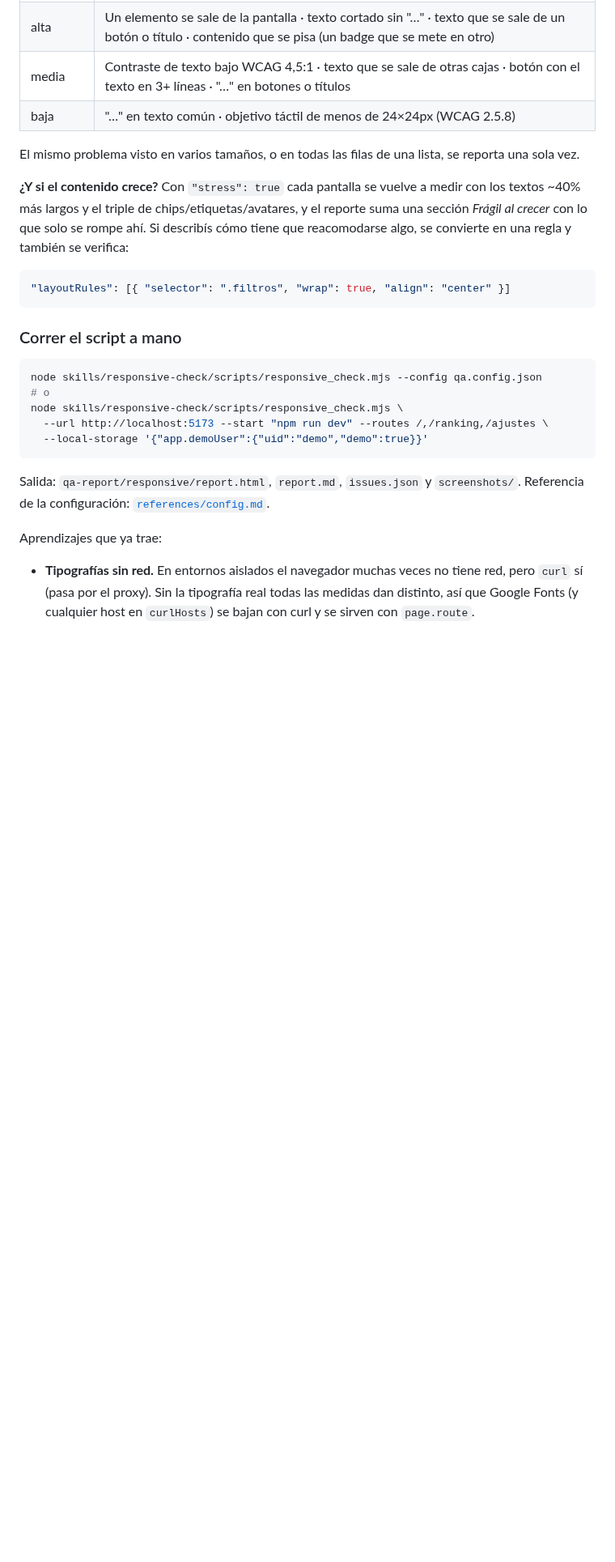
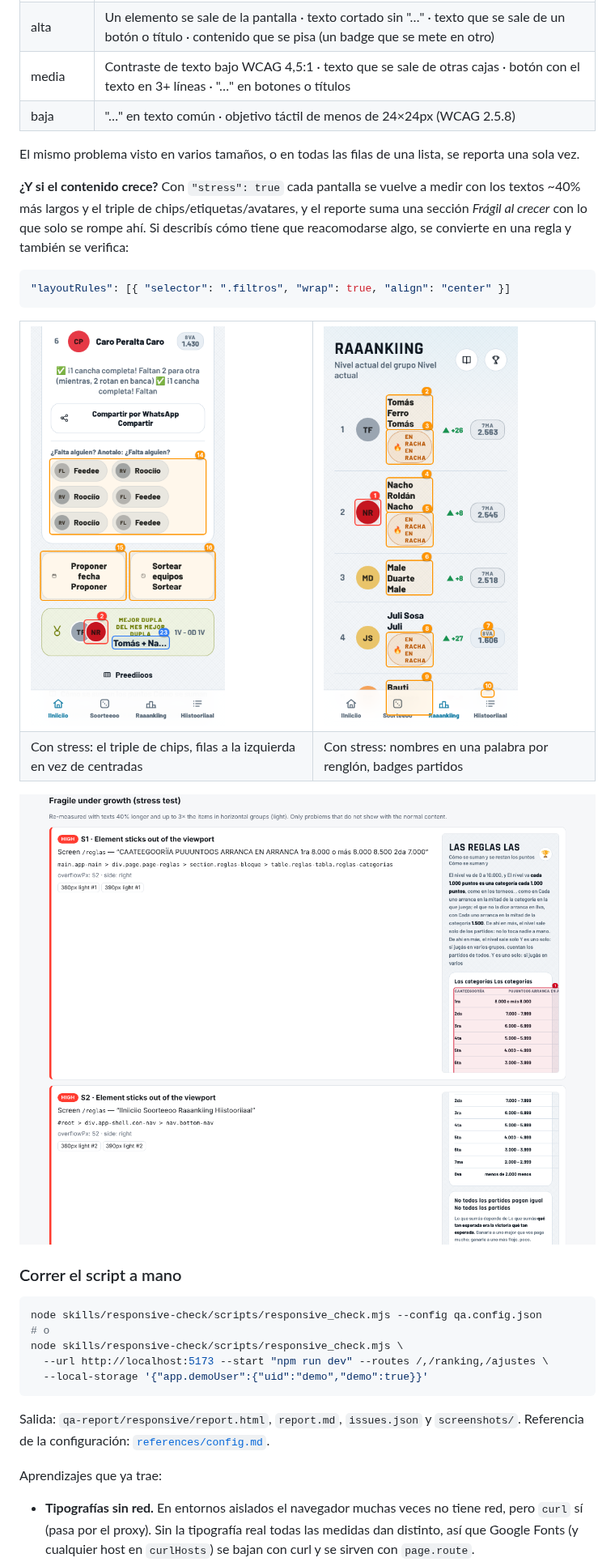
Before and after one commit to CabralNahuel/claude-webapp-qa, a Markdown page: README.es.md, the part around the change. Shown at 81% size. Drawn GitHub-style; pictures changed too: docs/images/report-stress.png (added), docs/images/stress-home-360-chips.png (added), docs/images/stress-ranking-360.png (added); blank space fills up the shorter version.

````diff
--- a/README.es.md
+++ b/README.es.md
@@ -67,6 +67,16 @@ El mismo problema visto en varios tamaños, o en todas las filas de una lista, s
 "layoutRules": [{ "selector": ".filtros", "wrap": true, "align": "center" }]
 ```
 
+<table>
+<tr>
+<td><img src="docs/images/stress-home-360-chips.png" width="240" alt="Stress: más chips en banca, filas sin centrar"></td>
+<td><img src="docs/images/stress-ranking-360.png" width="240" alt="Stress: nombres más largos apretados en el ranking"></td>
+</tr>
+<tr><td>Con stress: el triple de chips, filas a la izquierda en vez de centradas</td><td>Con stress: nombres en una palabra por renglón, badges partidos</td></tr>
+</table>
+
+![Sección "Frágil al crecer" del reporte](docs/images/report-stress.png)
+
 ### Correr el script a mano
 
 ```bash
````
Also changed, not shown: README.md (+10 -0 lines), skills/responsive-check/SKILL.md (+12 -2 lines), 5 other files.
